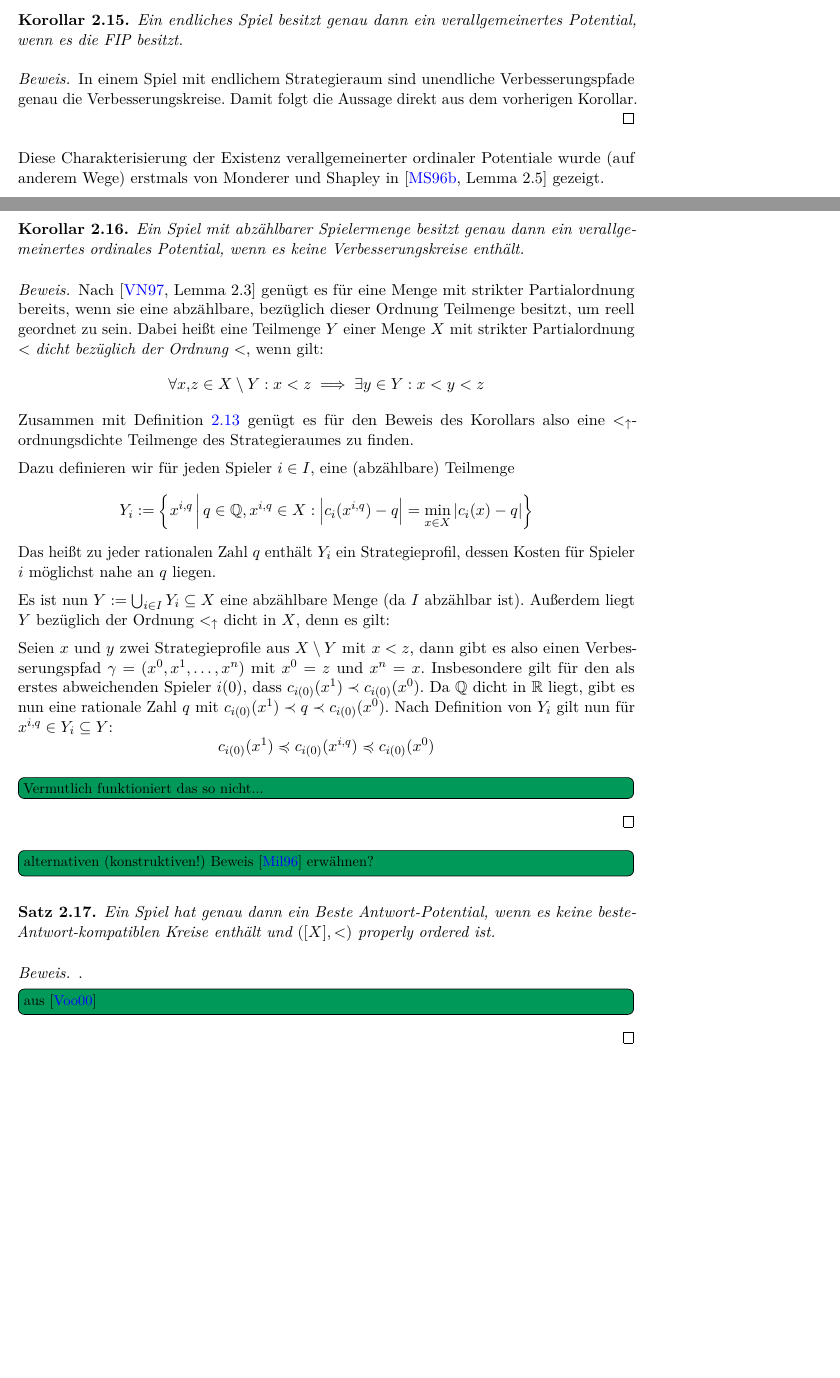
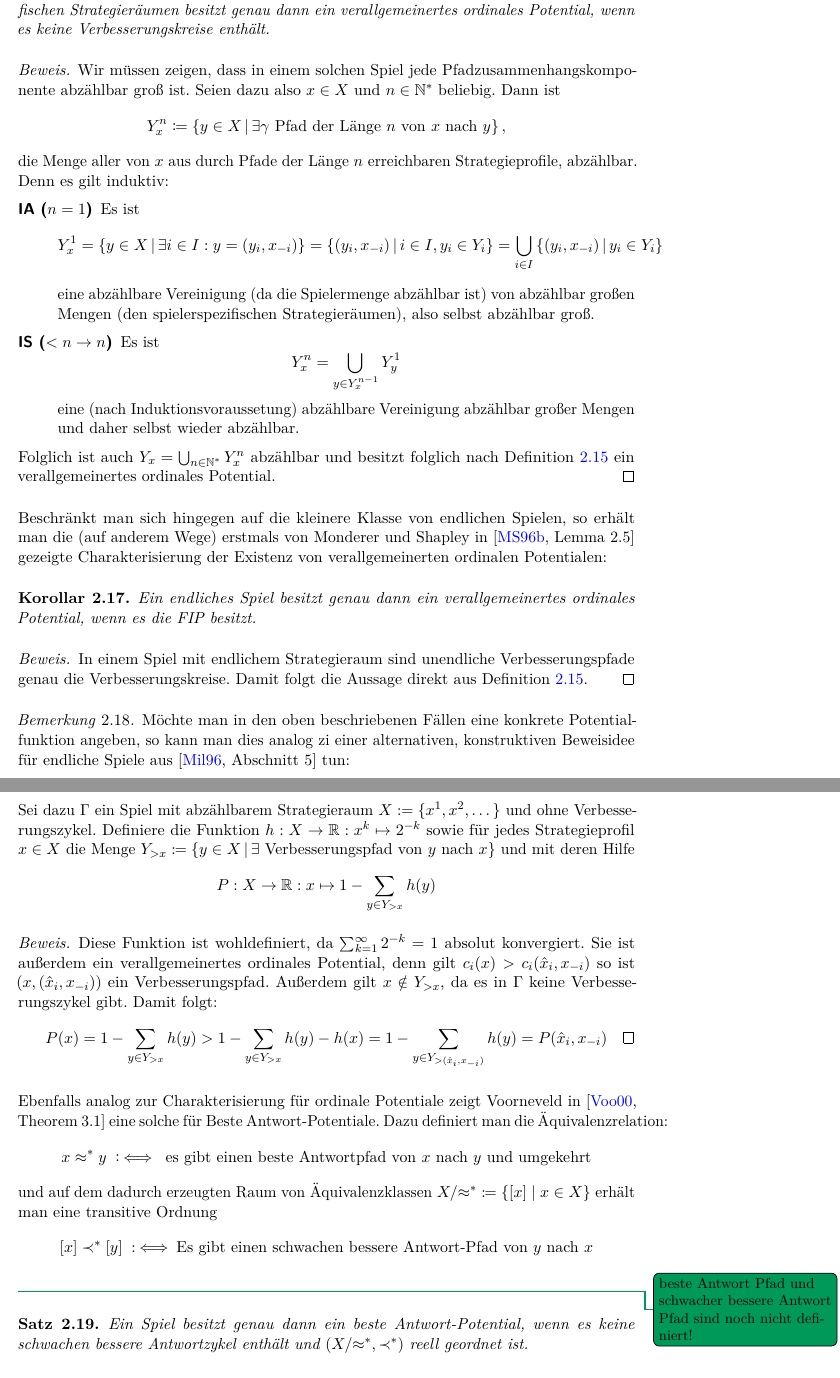
Before and after one commit to GraffL/Masterarbeit, a LaTeX document (Arbeit/Masterarbeit.tex, which reads Arbeit/Potentiale.tex): two parts of pages 13 and 14 of 28 before the commit and two parts of pages 14 and 15 of 29 after it, joined at a grey line, cut so that both start at the same text, the shorter picture padded with empty space. Compiled offline with pdfLaTeX.

Commit message:
Charakterisierung von Potentialen weiter

```diff
--- a/Arbeit/Masterarbeit.tex
+++ b/Arbeit/Masterarbeit.tex
@@ -80,6 +80,8 @@
 \newcommand{\IR}{\mathbb{R}}
 \newcommand{\IC}{\mathbb{C}}
 \newcommand{\IN}{\mathbb{N}}
+\newcommand{\INo}{\IN_0}
+\newcommand{\INs}{\IN^\ast}
 \newcommand{\Ic}{\mathcal{I}}
 \newcommand{\Jc}{\mathcal{J}}
 \newcommand{\Hc}{\mathcal{H}}
@@ -94,6 +96,8 @@
 \newcommand{\abs}[1]{\left|#1\right|}
 
 \newcommand{\id}{\mathrm{id}}
+
+\newcommand{\setMid}{\,\middle|\,}
 
 
 %draft-options:
@@ -119,8 +123,13 @@
 
 \newcommand{\PfadAend}{\delta}
 
-\newcommand{\nVerschlRel}{\ensuremath \prec_\uparrow}
+\newcommand{\SVord}{\ensuremath \prec_\uparrow}
+\newcommand{\NVrel}{\approx}
+\newcommand{\XmodNV}{X/{\NVrel}}
 \newcommand{\VerbRel}{\ensuremath <_\uparrow}
+\newcommand{\BAord}{\ensuremath \prec^\ast}
+\newcommand{\BArel}{\approx^\ast}
+\newcommand{\XmodBA}{X/{\BArel}}
 
 
 
--- a/Arbeit/Potentiale.tex
+++ b/Arbeit/Potentiale.tex
@@ -203,41 +208,55 @@ In dieser Form ist dies eine wenig hilfreiche Charakterisierung, da sie Frage na
 \begin{kor}
-	Ein endliches Spiel besitzt genau dann ein verallgemeinertes Potential, wenn es die FIP besitzt.
+	Ein Spiel mit abzählbar vielen Spielern und abzählbar großen spielerspezifischen Strategieräumen besitzt genau dann ein verallgemeinertes ordinales Potential, wenn es keine Verbesserungskreise enthält.
 \end{kor}
 
 \begin{proof}
-	In einem Spiel mit endlichem Strategieraum sind unendliche Verbesserungspfade genau die Verbesserungskreise. Damit folgt die Aussage direkt aus dem vorherigen Korollar.
+	Wir müssen zeigen, dass in einem solchen Spiel jede Pfadzusammenhangskomponente abzählbar groß ist. Seien dazu also $x \in X$ und $n \in \INs$ beliebig. Dann ist
+		\[Y_x^n \coloneqq \left\{y \in X \setMid \exists \gamma \text{ Pfad der Länge $n$ von $x$ nach $y$}\right\}, \]
+	die Menge aller von $x$ aus durch Pfade der Länge $n$ erreichbaren Strategieprofile, abzählbar. Denn es gilt induktiv:
+	\begin{description}
+		\item[IA ($n=1$)] Es ist
+			\[Y_x^1 = \left\{y \in X \setMid \exists i \in I: y = (y_i, x_{-i})\right\} = \left\{(y_i, x_{-i}) \setMid i \in I, y_i \in Y_i \right\} = \bigcup_{i \in I} \left\{(y_i, x_{-i}) \setMid y_i \in Y_i \right\}\]
+			eine abzählbare Vereinigung (da die Spielermenge abzählbar ist) von abzählbar großen Mengen (den spielerspezifischen Strategieräumen), also selbst abzählbar groß.
+		\item[IS ($<n \to n$)] Es ist
+			\[Y_x^n = \bigcup_{y \in Y_x^{n-1}} Y_y^1\]
+			eine (nach Induktionsvoraussetung) abzählbare Vereinigung abzählbar großer Mengen und daher selbst wieder abzählbar.
+	\end{description}
+	Folglich ist auch $Y_x = \bigcup_{n\in\INs} Y_x^n$ abzählbar und besitzt folglich nach \Cref{kor:CharExVerOrdPotabzX} ein verallgemeinertes ordinales Potential.
 \end{proof}
 
-Diese Charakterisierung der Existenz verallgemeinerter ordinaler Potentiale wurde (auf anderem Wege) erstmals von \citeauthor{MonShap} in \cite[Lemma 2.5]{MonShap} gezeigt.
+Beschränkt man sich hingegen auf die kleinere Klasse von endlichen Spielen, so erhält man die (auf anderem Wege) erstmals von \citeauthor{MonShap} in \cite[Lemma 2.5]{MonShap} gezeigte Charakterisierung der Existenz von verallgemeinerten ordinalen Potentialen:
 
 \begin{kor}
-	Ein Spiel mit abzählbarer Spielermenge besitzt genau dann ein verallgemeinertes ordinales Potential, wenn es keine Verbesserungskreise enthält.
+	Ein endliches Spiel besitzt genau dann ein verallgemeinertes ordinales Potential, wenn es die FIP besitzt.
 \end{kor}
 
 \begin{proof}
-	Nach \cite[Lemma 2.3]{CharExOrdPot} genügt es für eine Menge mit strikter Partialordnung bereits, wenn sie eine abzählbare, bezüglich dieser Ordnung Teilmenge besitzt, um reell geordnet zu sein. Dabei heißt eine Teilmenge $Y$ einer Menge $X$ mit strikter Partialordnung $<$ \emph{dicht bezüglich der Ordnung $<$}, wenn gilt:
-		\[\forall x,z \in X\setminus Y: x < z \implies \exists y \in Y: x < y < z \]
-	Zusammen mit \Cref{prop:VerRelPartOrdVerbz} genügt es für den Beweis des Korollars also eine $\VerbRel$-ordnungsdichte Teilmenge des Strategieraumes zu finden.
-
-	Dazu definieren wir für jeden Spieler $i \in I$, eine (abzählbare) Teilmenge
-		\[Y_i := \left\{x^{i,q} \,\middle|\, q \in \IQ, x^{i,q} \in X: \abs{c_i(x^{i,q})-q} = \min_{x \in X}\abs{c_i(x) - q}\right\}\]
-	Das heißt zu jeder rationalen Zahl $q$ enthält $Y_i$ ein Strategieprofil, dessen Kosten für Spieler $i$ möglichst nahe an $q$ liegen.
-
-	Es ist nun $Y := \bigcup_{i \in I} Y_i \subseteq X$ eine abzählbare Menge (da $I$ abzählbar ist). Außerdem liegt $Y$ bezüglich der Ordnung $\VerbRel$ dicht in $X$, denn es gilt:
-
-	Seien $x$ und $y$ zwei Strategieprofile aus $X\setminus Y$ mit $x < z$, dann gibt es also einen Verbesserungspfad $\gamma = (x^0, x^1, \dots, x^n)$ mit $x^0 = z$ und $x^n = x$. Insbesondere gilt für den als erstes abweichenden Spieler $i(0)$, dass $c_{i(0)}(x^1) \cordle c_{i(0)}(x^0)$. Da $\IQ$ dicht in $\IR$ liegt, gibt es nun eine rationale Zahl $q$ mit $c_{i(0)}(x^1) \cordle q \cordle c_{i(0)}(x^0)$. Nach Definition von $Y_i$ gilt nun für $x^{i,q} \in Y_i \subseteq Y$:
-		\[c_{i(0)}(x^1) \cordleq c_{i(0)}(x^{i,q}) \cordleq c_{i(0)}(x^0)\]
-
-	\todo[inline]{Vermutlich funktioniert das so nicht...}
+	In einem Spiel mit endlichem Strategieraum sind unendliche Verbesserungspfade genau die Verbesserungskreise. Damit folgt die Aussage direkt aus \Cref{kor:CharExVerOrdPotabzX}.
 \end{proof}
 
-\todo[inline]{alternativen (konstruktiven!) Beweis \cite{CongGamesPlayerSpecPayoff} erwähnen?}
+\begin{bem}
+	Möchte man in den oben beschriebenen Fällen eine konkrete Potentialfunktion angeben, so kann man dies analog zi einer alternativen, konstruktiven Beweisidee für endliche Spiele aus \cite[Abschnitt 5]{CongGamesPlayerSpecPayoff} tun:
+
+Sei dazu $\Gamma$ ein Spiel mit abzählbarem Strategieraum $X := \{x^1, x^2, \dots \}$ und ohne Verbesserungszykel. Definiere die Funktion $h: X \to \IR: x^k \mapsto 2^{-k}$ sowie für jedes Strategieprofil $x \in X$ die Menge $Y_{>x} \coloneqq \left\{y \in X \setMid \exists \text{ Verbesserungspfad von } y \text{ nach } x\right\}$ und mit deren Hilfe
+	\[P: X \to \IR: x \mapsto 1 - \sum_{y \in Y_{>x}} h(y)\]
+\end{bem}
+
+\begin{proof}
+	Diese Funktion ist wohldefiniert, da $\sum_{k=1}^{\infty} 2^{-k} = 1$ absolut konvergiert. Sie ist außerdem ein verallgemeinertes ordinales Potential, denn gilt $c_i(x) > c_i(\hat{x}_i, x_{-i})$ so ist $(x, (\hat{x}_i, x_{-i}))$ ein Verbesserungspfad. Außerdem gilt $x \notin Y_{>x}$, da es in $\Gamma$ keine Verbesserungszykel gibt. Damit folgt:
+		\[P(x) = 1 - \sum_{y \in Y_{>x}} h(y) > 1 - \sum_{y \in Y_{>x}} h(y) - h(x) = 1 - \sum_{y \in Y_{>(\hat{x}_i, x_{-i})}}h(y) = P(\hat{x}_i, x_{-i})\qedhere\]
+\end{proof}
+
+
+Ebenfalls analog zur Charakterisierung für ordinale Potentiale zeigt \citeauthor{BestRespPot} in \cite[Theorem 3.1]{BestRespPot} eine solche für Beste Antwort-Potentiale. Dazu definiert man die Äquivalenzrelation:
+	\[x \BArel y \dIff \text{ es gibt einen beste Antwortpfad von $x$ nach $y$ und umgekehrt}\]
+und auf dem dadurch erzeugten Raum von Äquivalenzklassen $\XmodBA \coloneqq \left\lbrace[x] \mid x \in X\right\rbrace$ erhält man eine transitive Ordnung
+\[[x] \BAord [y] \dIff \text{Es gibt einen schwachen bessere Antwort-Pfad von $y$ nach $x$}\]\todo{beste Antwort Pfad und schwacher bessere Antwort Pfad sind noch nicht definiert!}
 
 \begin{satz}
-	Ein Spiel hat genau dann ein Beste Antwort-Potential, wenn es keine beste-Antwort-kompatiblen Kreise enthält und $([X], <)$ properly ordered ist.
+	Ein Spiel besitzt genau dann ein beste Antwort-Potential, wenn es keine schwachen bessere Antwortzykel enthält und $(\XmodBA, \BAord)$ reell geordnet ist.
 \end{satz}
 
 \begin{proof}.
 
-	\todo[inline]{aus \cite{BestRespPot}}
+	\todo[inline]{aus \cite{BestRespPot}, evtl. weglassen?}
 \end{proof}
```
Also changed, not shown: Arbeit/Auslastungsspiele.tex (+1 -1 lines), Arbeit/Masterarbeit.pdf, Arbeit/Potentiale.tex (55 more changed lines).
